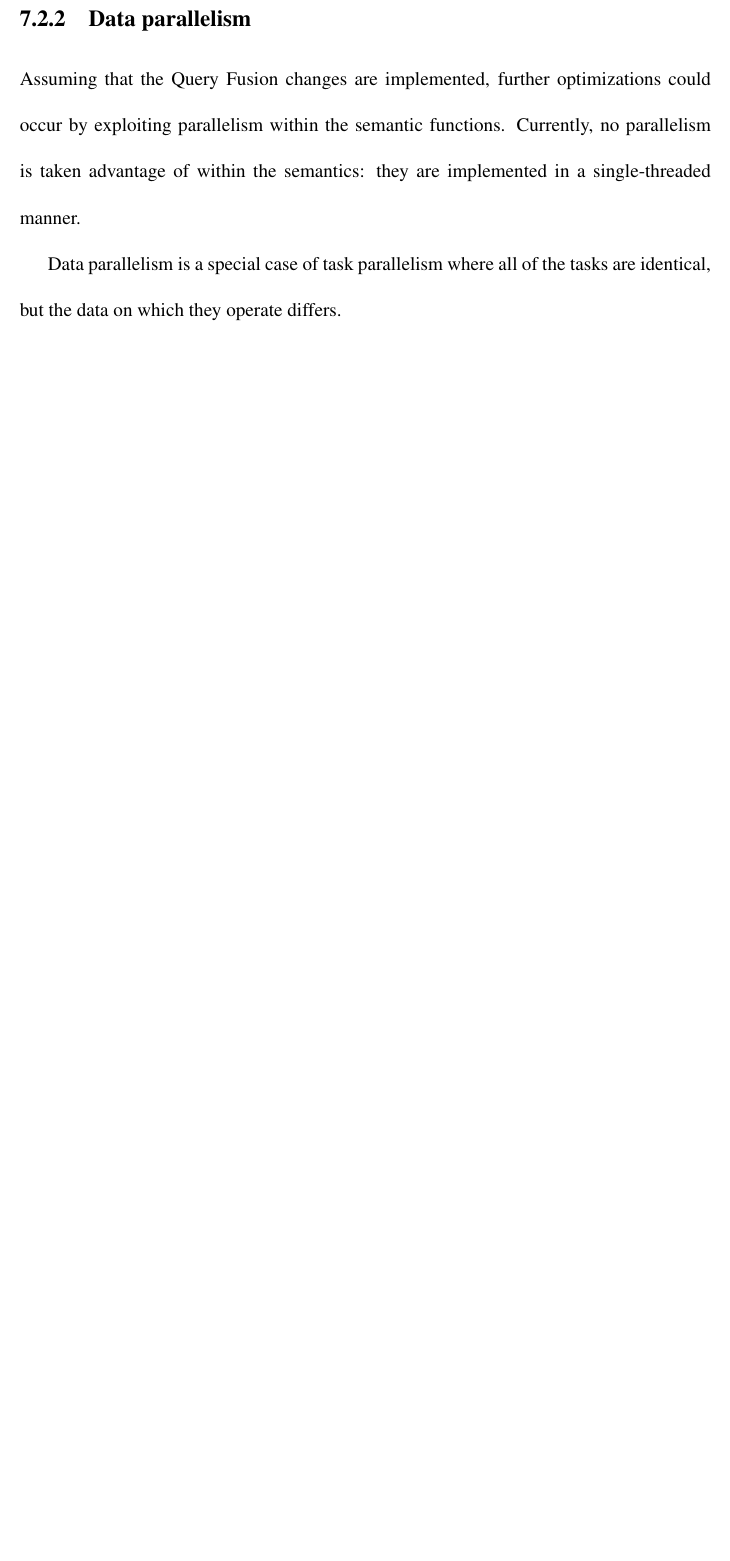
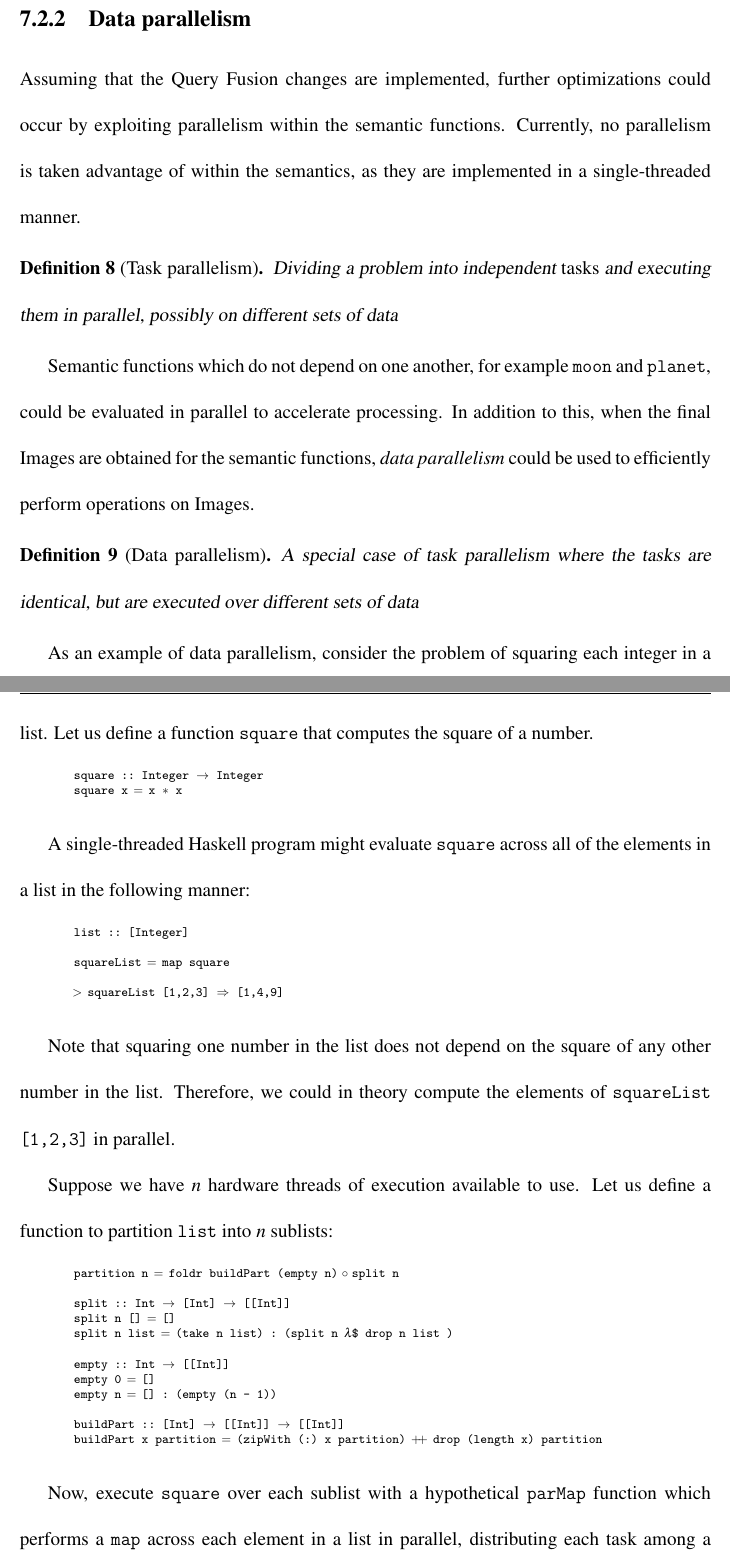
Before and after one commit to InBetweenNames/msc-thesis, a LaTeX thesis (main.tex, which reads TeX_files/future.tex): part of page 39 of 45 before the commit and two parts of pages 39 and 40 of 47 after it, the two joined at a grey line, cut so that both start at the same text, the shorter picture padded with empty space. Compiled offline with pdfLaTeX.

Commit message:
Data parllelism

```diff
--- a/TeX_files/future.tex
+++ b/TeX_files/future.tex
@@ -64,6 +69,57 @@ would be implementable with the above scheme.
 \subsection{Data parallelism}
 
 Assuming that the Query Fusion changes are implemented, further optimizations could occur by exploiting parallelism within the semantic functions.
-Currently, no parallelism is taken advantage of within the semantics: they are implemented in a single-threaded manner.
+Currently, no parallelism is taken advantage of within the semantics, as they are implemented in a single-threaded manner.
 
-Data parallelism is a special case of task parallelism where all of the tasks are identical, but the data on which they operate differs.
+\begin{definition}[Task parallelism]
+	Dividing a problem into independent {\em tasks} and executing them in parallel, possibly on different sets of data
+\end{definition}
+
+Semantic functions which do not depend on one another, for example \texttt{moon} and \texttt{planet}, could be evaluated in parallel to accelerate processing.
+In addition to this, when the final Images are obtained for the semantic functions, {\em data parallelism} could be used to efficiently perform operations
+on Images.
+
+\begin{definition}[Data parallelism]
+	A special case of task parallelism where the tasks are identical, but are executed over different sets of data
+\end{definition}
+
+As an example of data parallelism, consider the problem of squaring each integer in a list. Let us define a function \texttt{square} that computes the square of a number.
+
+\begin{code}
+	square :: Integer -> Integer
+	square x = x * x
+\end{code}
+
+A single-threaded Haskell program might evaluate \texttt{square} across all of the elements in a list in the following manner:
+
+\begin{code}
+	list :: [Integer]
+
+	squareList = map square
+
+	> squareList [1,2,3] => [1,4,9]
+\end{code}
+
+Note that squaring one number in the list does not depend on the square of any other number in the list.
+Therefore, we could in theory compute the elements of \texttt{squareList [1,2,3]} in parallel.
+
+Suppose we have $n$ hardware threads of execution available to use.  Let us define a function to partition \texttt{list} into $n$ sublists:
+
+\begin{code}
+	partition n = foldr buildPart (empty n) . split n
+
+	split :: Int -> [Int] -> [[Int]]
+	split n [] = []
+	split n list = (take n list) : (split n \$ drop n list )
+
+	empty :: Int -> [[Int]]
+	empty 0 = []
+	empty n = [] : (empty (n - 1))
+
+	buildPart :: [Int] -> [[Int]] -> [[Int]]
+	buildPart x partition = (zipWith (:) x partition) ++ drop (length x) partition
+
+\end{code}
+
+Now, execute \texttt{square} over each sublist with a hypothetical \texttt{parMap} function which
+performs a \texttt{map} across each element in a list in parallel, distributing each task among a different core:
```
Also changed, not shown: TeX_files/introduction.tex (+3 -4 lines), main.tex (+1 -1 lines), TeX_files/future.tex (35 more changed lines).
